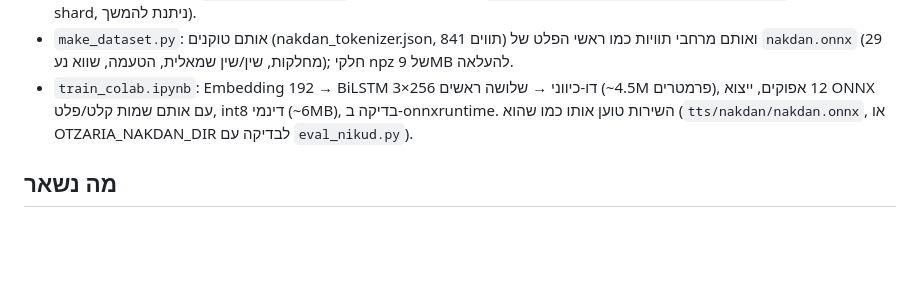
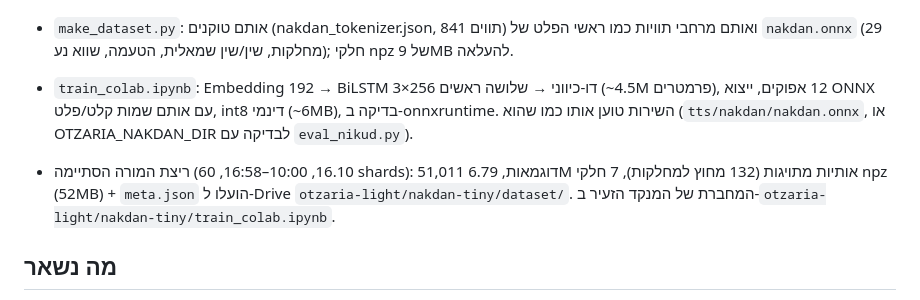
Before and after one commit to yakov100/otzaria-voice, a Markdown page: docs/tts/light-voice.md, the part around the change. Drawn GitHub-style; blank space fills up the shorter version.

Commit message:
docs: tiny-nakdan teacher run done, dataset in Drive
Co-Authored-By: Claude Fable 5.1 <noreply@anthropic.com>

```diff
--- a/docs/tts/light-voice.md
+++ b/docs/tts/light-voice.md
@@ -87,6 +87,10 @@ akdan-tiny`, כ-6 דקות ל-shard, ניתנת להמשך).
   ייצוא ONNX עם אותם שמות קלט/פלט, int8 דינמי (~6MB), בדיקה ב-onnxruntime. השירות טוען אותו כמו שהוא
   (`tts/nakdan/nakdan.onnx`, או OTZARIA_NAKDAN_DIR לבדיקה עם `eval_nikud.py`).
 
+- ריצת המורה הסתיימה (16.10, 10:00–16:58, 60 shards): 51,011 דוגמאות, 6.79M אותיות מתויגות (132 מחוץ
+  למחלקות), 7 חלקי npz (52MB) + `meta.json` הועלו ל-Drive `otzaria-light/nakdan-tiny/dataset/`.
+  המחברת של המנקד הזעיר ב-`otzaria-light/nakdan-tiny/train_colab.ipynb`.
+
 ## מה נשאר
 C1 (אימון הניסוי ב-Colab, כשייפתח) → האזנה והחלטה; B מלא (`generate_colab.ipynb`), C2; פרסום
 `light-voice-v1` (zip של הקול + zip של המנקד, למלא גודל ו-SHA ב-`kLight`/`kNakdanPack`); העתקת התוסף לאוצריא;
```
